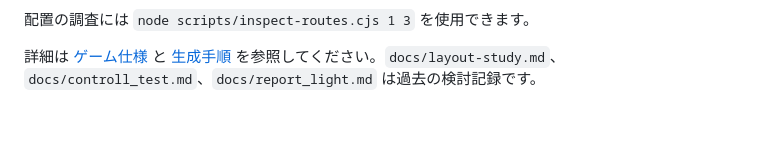
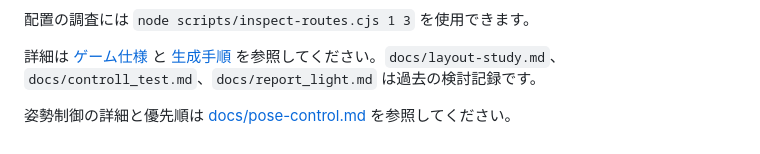
Before and after one commit to takeshi-ost/Bouldering, a Markdown page: README.md, the part around the change. GitHub-like rendering.

Commit message:
Document pose control priorities, shared scoring and torso adjustment limits

```diff
--- a/README.md
+++ b/README.md
@@ -60,3 +60,5 @@ powershell -NoProfile -ExecutionPolicy Bypass -File scripts/test-routes.ps1
 配置の調査には `node scripts/inspect-routes.cjs 1 3` を使用できます。
 
 詳細は [ゲーム仕様](GAME_SPEC.md) と [生成手順](docs/course-generation.md) を参照してください。`docs/layout-study.md`、`docs/controll_test.md`、`docs/report_light.md` は過去の検討記録です。
+
+姿勢制御の詳細と優先順は [docs/pose-control.md](docs/pose-control.md) を参照してください。
```
Also changed, not shown: GAME_SPEC.md (+2 -0 lines), docs/pose-control.md (added, +143 -0 lines).
